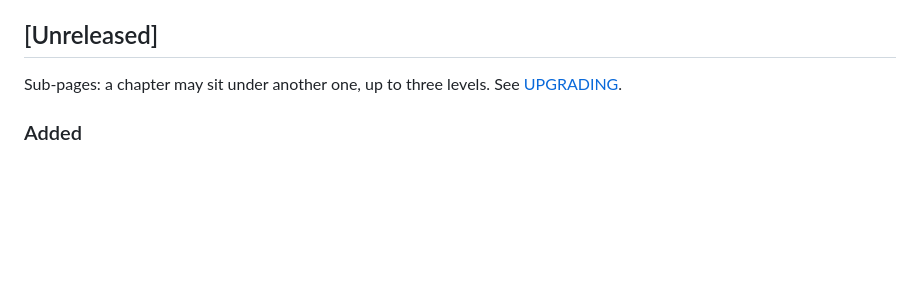
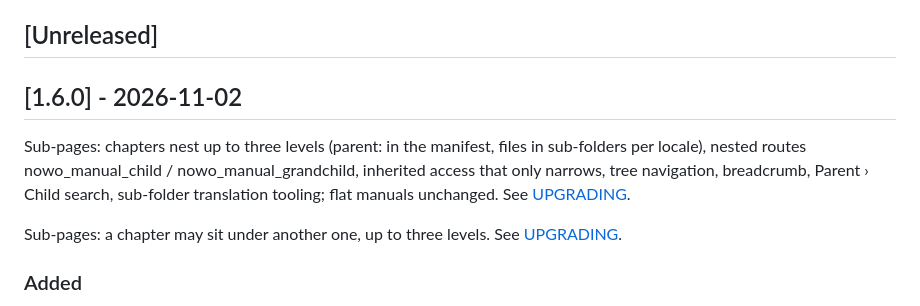
Before and after one commit to nowo-tech/ManualKitBundle, a Markdown page: docs/CHANGELOG.md, the part around one of its changes. GitHub-like rendering; blank space fills up the shorter version.

Commit message:
Release v1.6.0: sub-pages nested up to three levels

```diff
--- a/docs/CHANGELOG.md
+++ b/docs/CHANGELOG.md
@@ -30,6 +31,10 @@ The format is based on [Keep a Changelog](https://keepachangelog.com/en/1.1.0/),
   - [Added](#added-5)
 
 ## [Unreleased]
+
+## [1.6.0] - 2026-11-02
+
+Sub-pages: chapters nest up to three levels (parent: in the manifest, files in sub-folders per locale), nested routes nowo_manual_child / nowo_manual_grandchild, inherited access that only narrows, tree navigation, breadcrumb, Parent › Child search, sub-folder translation tooling; flat manuals unchanged. See [UPGRADING](https://github.com/nowo-tech/ManualKitBundle/blob/v1.6.0/docs/UPGRADING.md#to-160).
 
 Sub-pages: a chapter may sit under another one, up to three levels. See [UPGRADING](UPGRADING.md#unreleased).
 
```
Also changed, not shown: other parts of docs/CHANGELOG.md (+1 -0 lines), docs/UPGRADING.md (+9 -0 lines).
